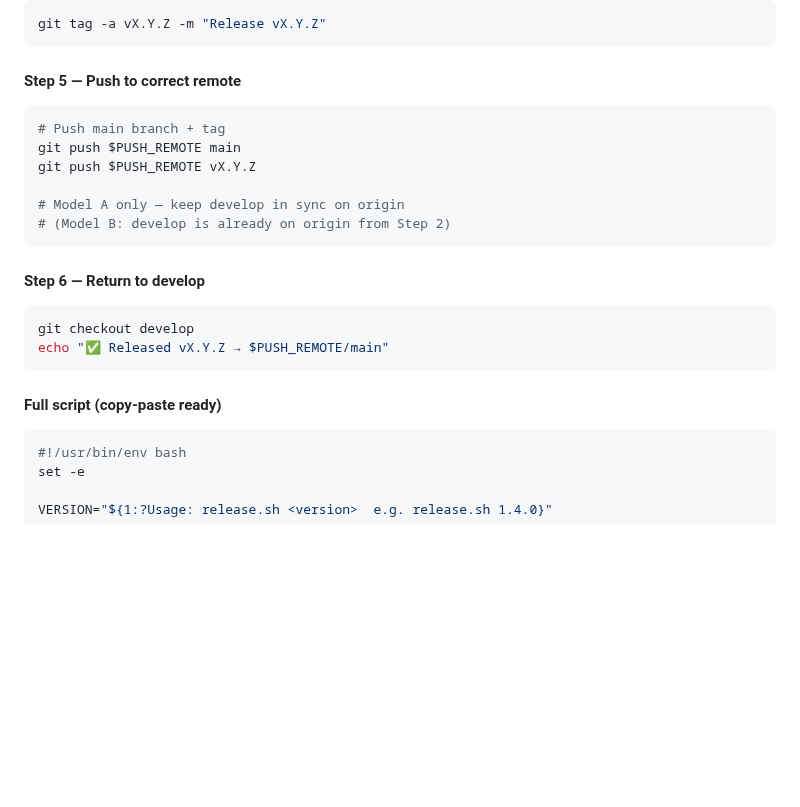
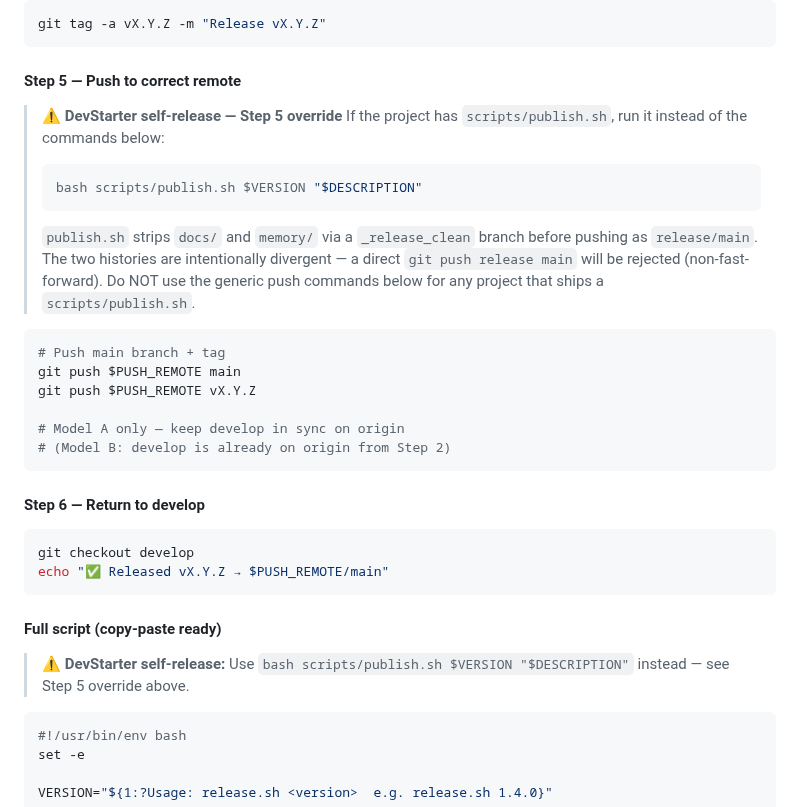
Before and after one commit to clickzika/dev-starter, a Markdown page: sdlc/devstarter-release-deploy.md, the part around the change. Rendered like a GitHub page; blank space fills up the shorter version.

Commit message:
fix: add DevStarter publish.sh override to Strategy I Step 5 (#20) (#21)
Strategy I Step 5 in devstarter-release-deploy.md instructed
`git push release main`, which is rejected (non-fast-forward) for
DevStarter because release/main uses _release_clean ancestry that's
intentionally divergent from local main's GitFlow history.

Added ⚠️ override callouts before Step 5 and Full Script pointing
Claude to use `bash scripts/publish.sh` instead.

````diff
--- a/sdlc/devstarter-release-deploy.md
+++ b/sdlc/devstarter-release-deploy.md
@@ -361,6 +361,16 @@ git tag -a vX.Y.Z -m "Release vX.Y.Z"
 
 #### Step 5 — Push to correct remote
 
+> ⚠️ **DevStarter self-release — Step 5 override**
+> If the project has `scripts/publish.sh`, run it instead of the commands below:
+> ```bash
+> bash scripts/publish.sh $VERSION "$DESCRIPTION"
+> ```
+> `publish.sh` strips `docs/` and `memory/` via a `_release_clean` branch before pushing
+> as `release/main`. The two histories are intentionally divergent — a direct
+> `git push release main` will be rejected (non-fast-forward). Do NOT use the
+> generic push commands below for any project that ships a `scripts/publish.sh`.
+
 ```bash
 # Push main branch + tag
 git push $PUSH_REMOTE main
@@ -378,6 +388,8 @@ echo "✅ Released vX.Y.Z → $PUSH_REMOTE/main"
 ```
 
 #### Full script (copy-paste ready)
+
+> ⚠️ **DevStarter self-release:** Use `bash scripts/publish.sh $VERSION "$DESCRIPTION"` instead — see Step 5 override above.
 
 ```bash
 #!/usr/bin/env bash
````
